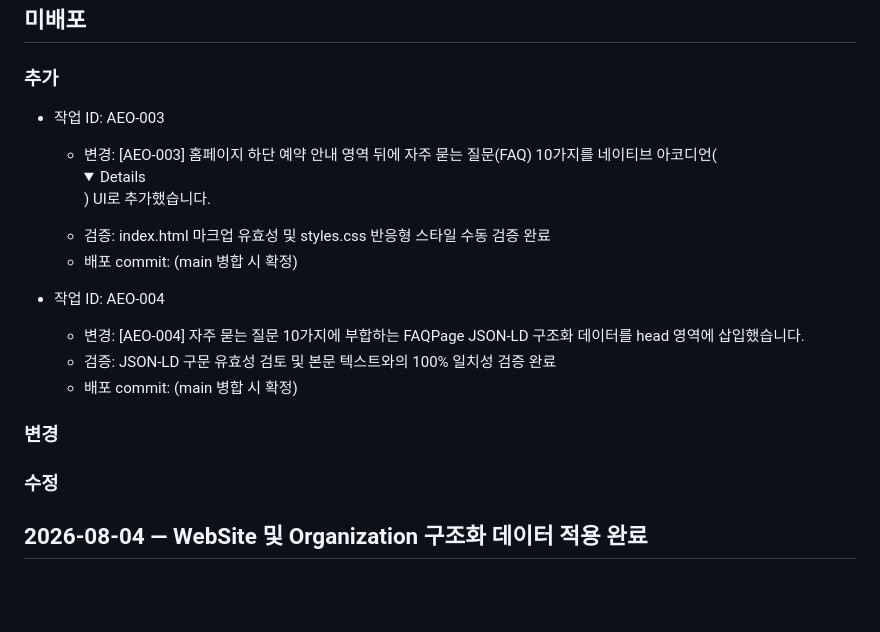
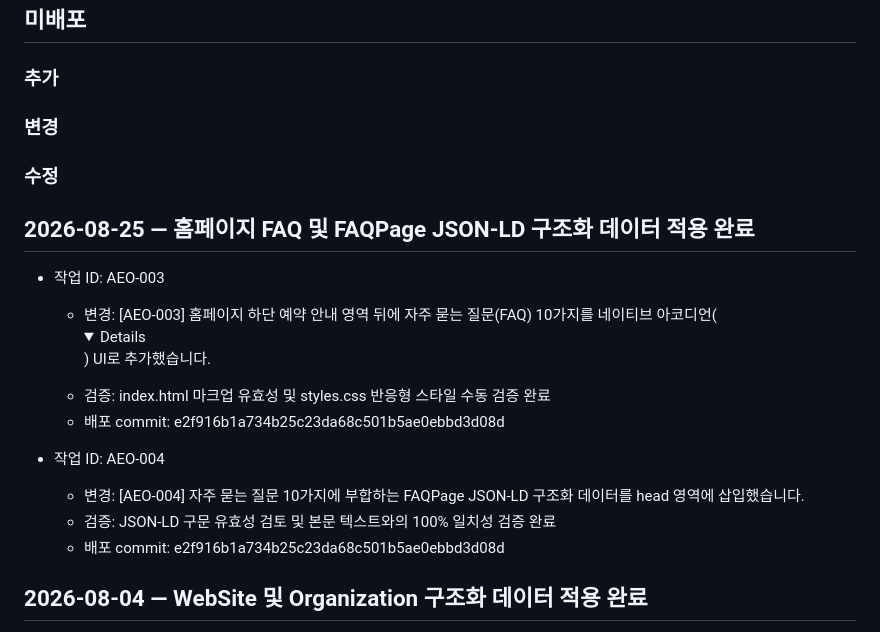
Before and after one commit to junesight/booboohani, a Markdown page: CHANGELOG.md, the part around the change. GitHub-like rendering; folded sections open; blank space fills up the shorter version.

Commit message:
chore: update CHANGELOG.md with release commit hash

```diff
--- a/CHANGELOG.md
+++ b/CHANGELOG.md
@@ -8,19 +8,22 @@
 
 ### 추가
 
+### 변경
+
+### 수정
+
+## 2026-08-25 — 홈페이지 FAQ 및 FAQPage JSON-LD 구조화 데이터 적용 완료
+
 - 작업 ID: AEO-003
   - 변경: [AEO-003] 홈페이지 하단 예약 안내 영역 뒤에 자주 묻는 질문(FAQ) 10가지를 네이티브 아코디언(<details>) UI로 추가했습니다.
   - 검증: index.html 마크업 유효성 및 styles.css 반응형 스타일 수동 검증 완료
-  - 배포 commit: (main 병합 시 확정)
+  - 배포 commit: e2f916b1a734b25c23da68c501b5ae0ebbd3d08d
 
 - 작업 ID: AEO-004
   - 변경: [AEO-004] 자주 묻는 질문 10가지에 부합하는 FAQPage JSON-LD 구조화 데이터를 head 영역에 삽입했습니다.
   - 검증: JSON-LD 구문 유효성 검토 및 본문 텍스트와의 100% 일치성 검증 완료
-  - 배포 commit: (main 병합 시 확정)
+  - 배포 commit: e2f916b1a734b25c23da68c501b5ae0ebbd3d08d
 
-### 변경
-
-### 수정
 
 ## 2026-08-04 — WebSite 및 Organization 구조화 데이터 적용 완료
 
```
